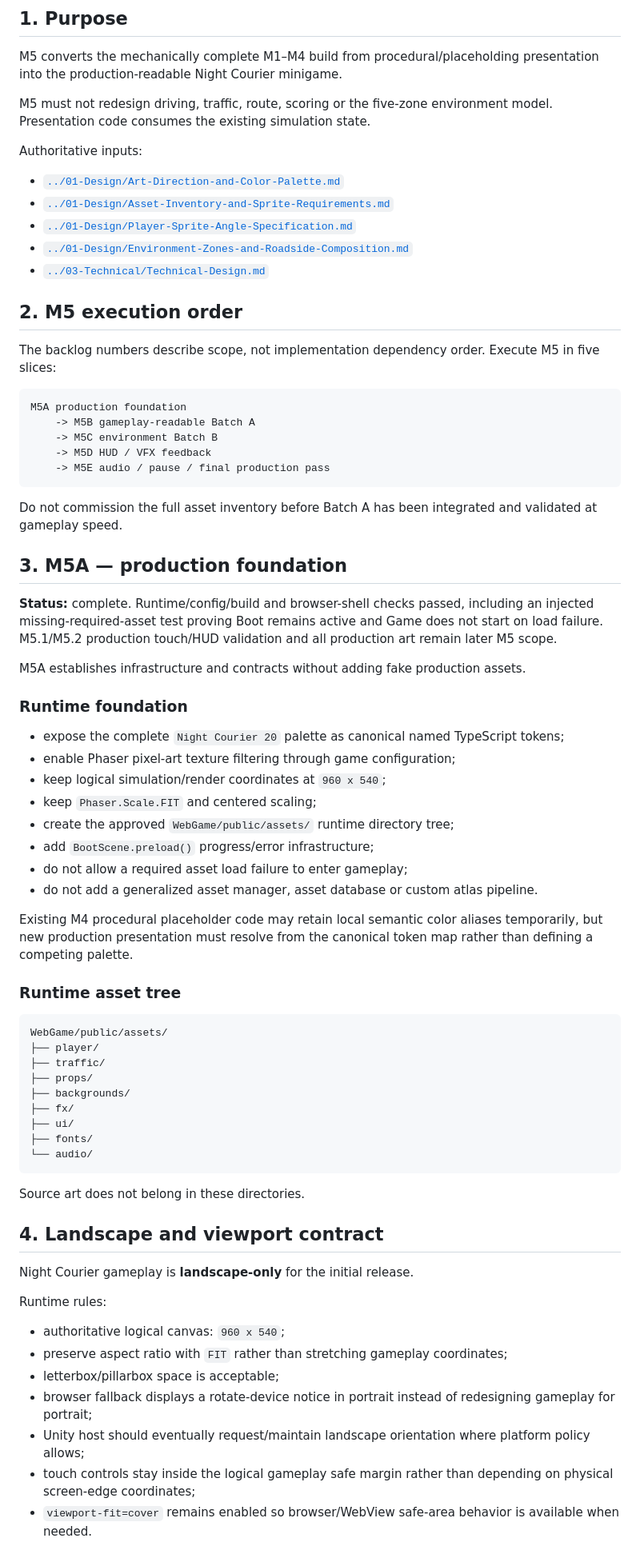
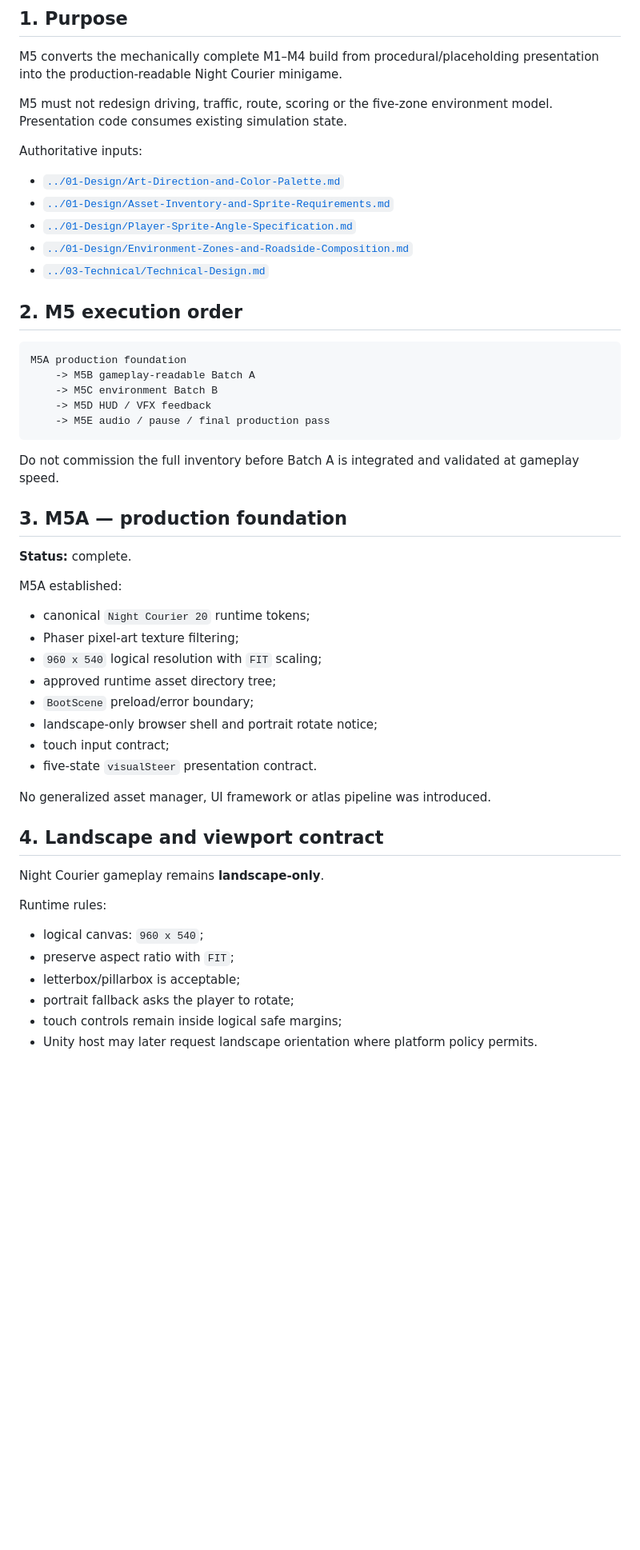
Before and after one commit to DaoTanP/Project-Drive, a Markdown page: Docs/05-Planning/M5-Presentation-and-Production-Assets.md, the part around one of its changes. Shown at 80% size. Drawn GitHub-style; blank space fills up the shorter version.

````diff
--- a/Docs/05-Planning/M5-Presentation-and-Production-Assets.md
+++ b/Docs/05-Planning/M5-Presentation-and-Production-Assets.md
@@ -4,7 +4,7 @@
 
 M5 converts the mechanically complete M1–M4 build from procedural/placeholding presentation into the production-readable Night Courier minigame.
 
-M5 must not redesign driving, traffic, route, scoring or the five-zone environment model. Presentation code consumes the existing simulation state.
+M5 must not redesign driving, traffic, route, scoring or the five-zone environment model. Presentation code consumes existing simulation state.
 
 Authoritative inputs:
 
@@ -16,8 +16,6 @@ Authoritative inputs:
 
 ## 2. M5 execution order
 
-The backlog numbers describe scope, not implementation dependency order. Execute M5 in five slices:
-
 ```text
 M5A production foundation
     -> M5B gameplay-readable Batch A
@@ -26,54 +24,35 @@ M5A production foundation
     -> M5E audio / pause / final production pass
 ```
 
-Do not commission the full asset inventory before Batch A has been integrated and validated at gameplay speed.
+Do not commission the full inventory before Batch A is integrated and validated at gameplay speed.
 
 ## 3. M5A — production foundation
 
-**Status:** complete. Runtime/config/build and browser-shell checks passed, including an injected missing-required-asset test proving Boot remains active and Game does not start on load failure. M5.1/M5.2 production touch/HUD validation and all production art remain later M5 scope.
+**Status:** complete.
 
-M5A establishes infrastructure and contracts without adding fake production assets.
+M5A established:
 
-### Runtime foundation
+- canonical `Night Courier 20` runtime tokens;
+- Phaser pixel-art texture filtering;
+- `960 x 540` logical resolution with `FIT` scaling;
+- approved runtime asset directory tree;
+- `BootScene` preload/error boundary;
+- landscape-only browser shell and portrait rotate notice;
+- touch input contract;
+- five-state `visualSteer` presentation contract.
 
-- expose the complete `Night Courier 20` palette as canonical named TypeScript tokens;
-- enable Phaser pixel-art texture filtering through game configuration;
-- keep logical simulation/render coordinates at `960 x 540`;
-- keep `Phaser.Scale.FIT` and centered scaling;
-- create the approved `WebGame/public/assets/` runtime directory tree;
-- add `BootScene.preload()` progress/error infrastructure;
-- do not allow a required asset load failure to enter gameplay;
-- do not add a generalized asset manager, asset database or custom atlas pipeline.
-
-Existing M4 procedural placeholder code may retain local semantic color aliases temporarily, but new production presentation must resolve from the canonical token map rather than defining a competing palette.
-
-### Runtime asset tree
-
-```text
-WebGame/public/assets/
-├── player/
-├── traffic/
-├── props/
-├── backgrounds/
-├── fx/
-├── ui/
-├── fonts/
-└── audio/
-```
-
-Source art does not belong in these directories.
+No generalized asset manager, UI framework or atlas pipeline was introduced.
 
 ## 4. Landscape and viewport contract
 
-Night Courier gameplay is **landscape-only** for the initial release.
+Night Courier gameplay remains **landscape-only**.
 
 Runtime rules:
 
-- authoritative logical canvas: `960 x 540`;
-- preserve aspect ratio with `FIT` rather than stretching gameplay coordinates;
-- letterbox/pillarbox space is acceptable;
-- browser fallback displays a rotate-device notice in portrait instead of redesigning gameplay for portrait;
-- Unity host should eventually request/maintain landscape orientation where platform policy allows;
-- touch controls stay inside the logical gameplay safe margin rather than depending on physical screen-edge coordinates;
-- `viewport-fit=cover` remains enabled so browser/WebView safe-area behavior is available when needed.
+- logical canvas: `960 x 540`;
+- preserve aspect ratio with `FIT`;
+- letterbox/pillarbox is acceptable;
+- portrait fallback asks the player to rotate;
+- touch controls remain inside logical safe margins;
+- Unity host may later request landscape orientation where platform policy permits.
 
````
Also changed, not shown: other parts of Docs/05-Planning/M5-Presentation-and-Production-Assets.md (+89 -125 lines).
